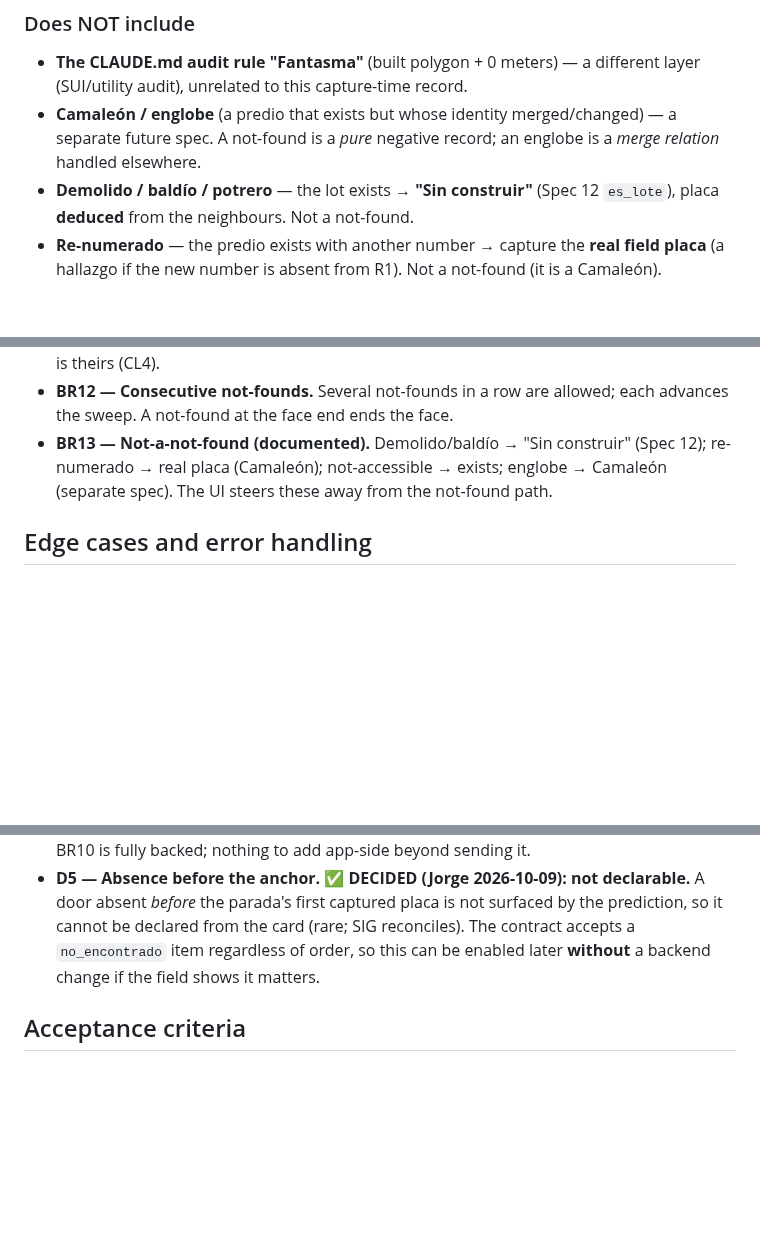
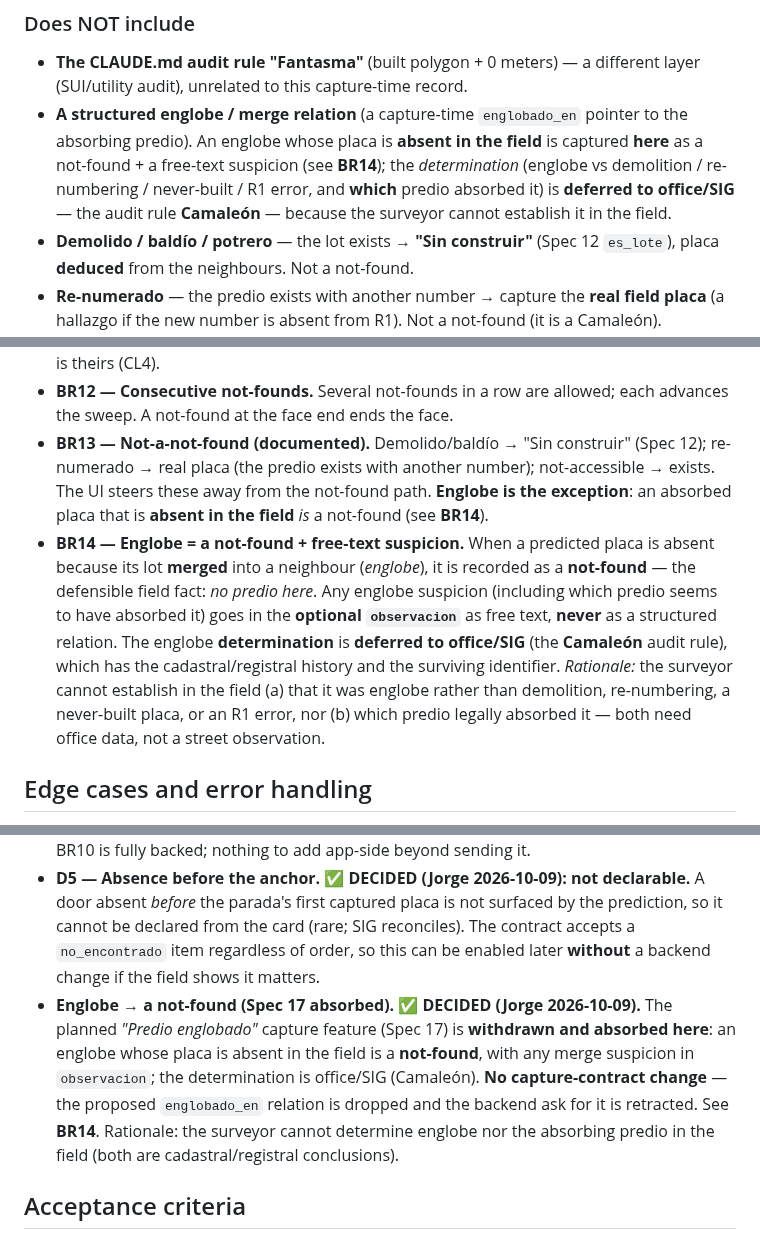
Before and after one commit to georadical/layerflow-mobile, a Markdown page: specs/no-encontrado-en-campo.md, 3 parts joined by grey strips. Rendered like a GitHub page; blank space fills up the shorter version.

Commit message:
docs(spec): Spec 14 — absorb englobe as a not-found (Spec 17 withdrawn)
Englobe is not a separate capture feature. An englobe whose placa is absent in
the field is recorded as a not-found (the defensible field fact: no predio here);
any merge suspicion rides in the free-text observacion. The englobe determination
— vs demolition / re-numbering / never-built / R1 error, and which predio absorbed
it — is deferred to office/SIG (the Camaleon audit rule), because the surveyor
cannot establish it in the field.

Drops the proposed englobado_en capture contract; the backend ask (Spec 17 D1-D6)
is retracted. Adds BR14 + a dated decision; updates the naming note, the
Does-NOT-include scope, and BR13.

Co-Authored-By: Claude Opus 4.8 <noreply@anthropic.com>

```diff
--- a/specs/no-encontrado-en-campo.md
+++ b/specs/no-encontrado-en-campo.md
@@ -52,9 +52,12 @@ placa**, it **advances** the sweep, and it counts as **resolved** for manzana ex
 ### Does NOT include
 - **The CLAUDE.md audit rule "Fantasma"** (built polygon + 0 meters) — a different layer
   (SUI/utility audit), unrelated to this capture-time record.
-- **Camaleón / englobe** (a predio that exists but whose identity merged/changed) — a
-  separate future spec. A not-found is a *pure* negative record; an englobe is a *merge
-  relation* handled elsewhere.
+- **A structured englobe / merge relation** (a capture-time `englobado_en` pointer to the
+  absorbing predio). An englobe whose placa is **absent in the field** is captured **here**
+  as a not-found + a free-text suspicion (see **BR14**); the *determination* (englobe vs
+  demolition / re-numbering / never-built / R1 error, and **which** predio absorbed it) is
+  **deferred to office/SIG** — the audit rule **Camaleón** — because the surveyor cannot
+  establish it in the field.
 - **Demolido / baldío / potrero** — the lot exists → **"Sin construir"** (Spec 12
   `es_lote`), placa **deduced** from the neighbours. Not a not-found.
 - **Re-numerado** — the predio exists with another number → capture the **real field
@@ -140,8 +143,18 @@ that card.
 - **BR12 — Consecutive not-founds.** Several not-founds in a row are allowed; each advances
   the sweep. A not-found at the face end ends the face.
 - **BR13 — Not-a-not-found (documented).** Demolido/baldío → "Sin construir" (Spec 12);
-  re-numerado → real placa (Camaleón); not-accessible → exists; englobe → Camaleón
-  (separate spec). The UI steers these away from the not-found path.
+  re-numerado → real placa (the predio exists with another number); not-accessible →
+  exists. The UI steers these away from the not-found path. **Englobe is the exception**:
+  an absorbed placa that is **absent in the field** *is* a not-found (see **BR14**).
+- **BR14 — Englobe = a not-found + free-text suspicion.** When a predicted placa is absent
+  because its lot **merged** into a neighbour (*englobe*), it is recorded as a **not-found**
+  — the defensible field fact: *no predio here*. Any englobe suspicion (including which
+  predio seems to have absorbed it) goes in the **optional `observacion`** as free text,
+  **never** as a structured relation. The englobe **determination** is **deferred to
+  office/SIG** (the **Camaleón** audit rule), which has the cadastral/registral history and
+  the surviving identifier. *Rationale:* the surveyor cannot establish in the field (a) that
+  it was englobe rather than demolition, re-numbering, a never-built placa, or an R1 error,
+  nor (b) which predio legally absorbed it — both need office data, not a street observation.
 
 ## Edge cases and error handling
 - **Absent door before the anchor.** A door that is absent *before* the parada's first
@@ -207,6 +220,13 @@ logic**.
   it cannot be declared from the card (rare; SIG reconciles). The contract accepts a
   `no_encontrado` item regardless of order, so this can be enabled later **without** a
   backend change if the field shows it matters.
+- **Englobe → a not-found (Spec 17 absorbed). ✅ DECIDED (Jorge 2026-10-09).** The planned
+  *"Predio englobado"* capture feature (Spec 17) is **withdrawn and absorbed here**: an
+  englobe whose placa is absent in the field is a **not-found**, with any merge suspicion in
+  `observacion`; the determination is office/SIG (Camaleón). **No capture-contract change** —
+  the proposed `englobado_en` relation is dropped and the backend ask for it is retracted.
+  See **BR14**. Rationale: the surveyor cannot determine englobe nor the absorbing predio in
+  the field (both are cadastral/registral conclusions).
 
 ## Acceptance criteria
 - On an assisted parada **with an anchor**, the prediction card offers **"No encontrada en
```
Also changed, not shown: other parts of specs/no-encontrado-en-campo.md (+3 -3 lines).
